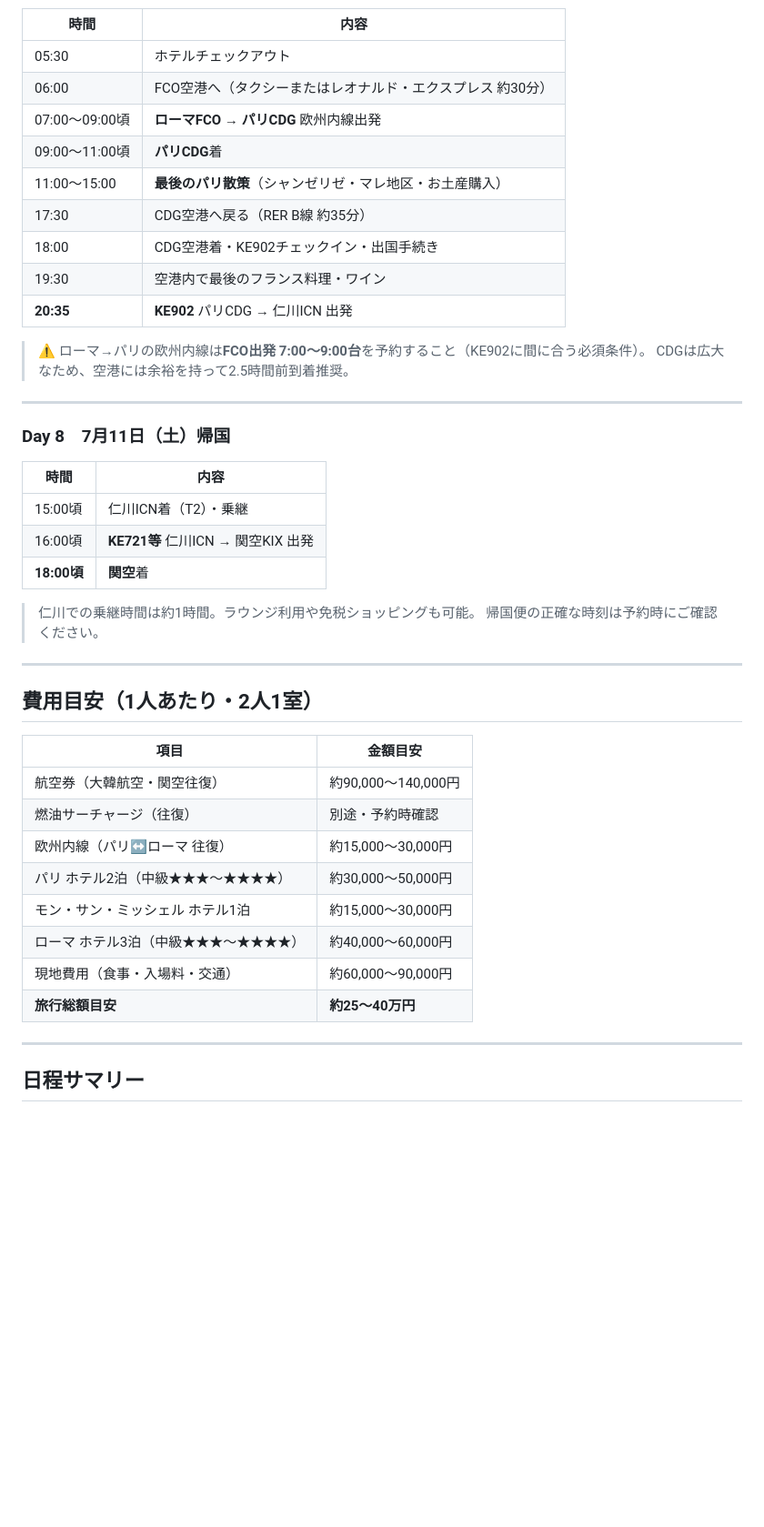
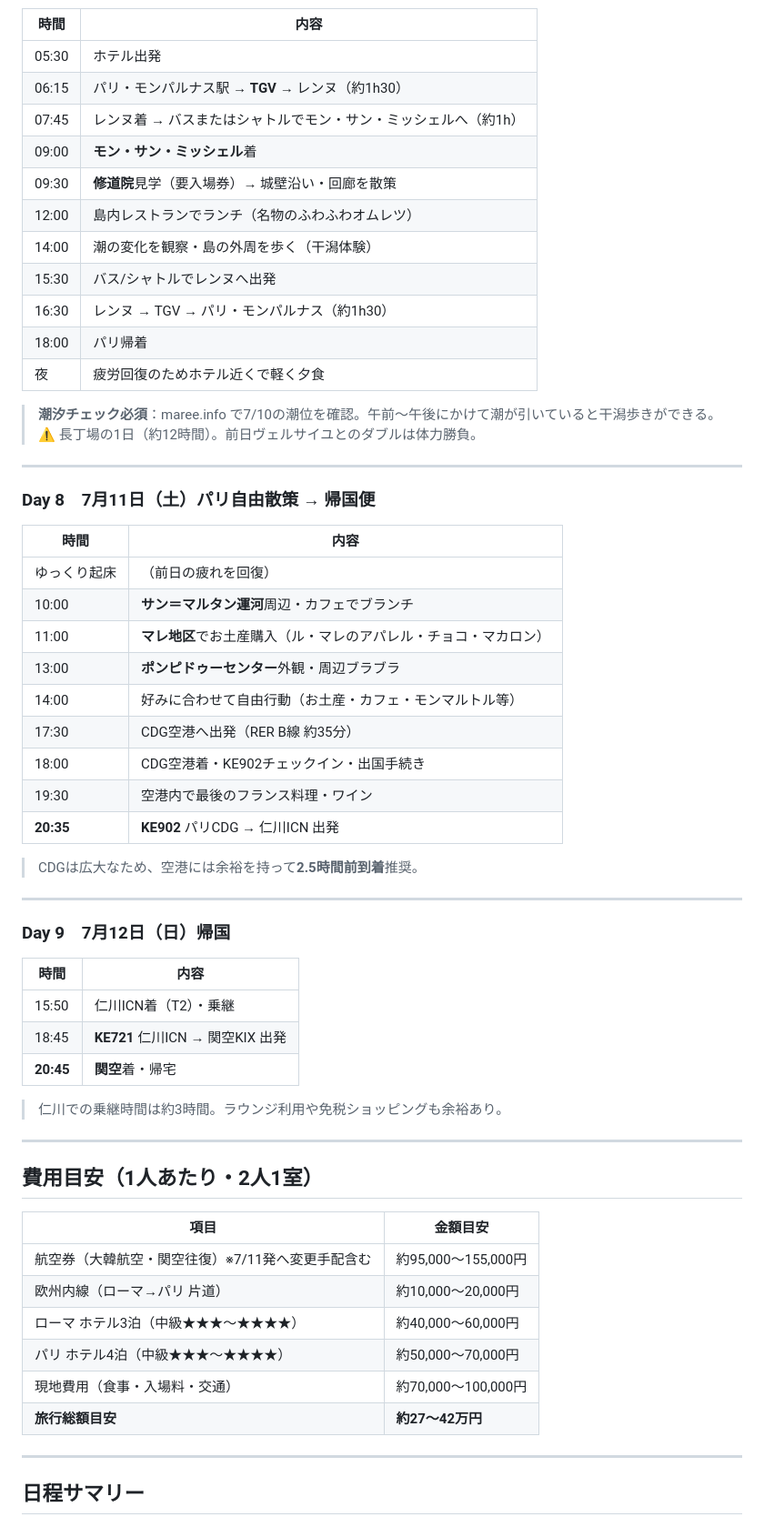
Before and after one commit to MasatoshiSano/travel, a Markdown page: schedule_ke.md, the part around one of its changes. Shown at 91% size. Drawn GitHub-style; blank space fills up the shorter version.

```diff
--- a/schedule_ke.md
+++ b/schedule_ke.md
@@ -168,31 +163,50 @@
 
 | 時間 | 内容 |
 |------|------|
-| 05:30 | ホテルチェックアウト |
-| 06:00 | FCO空港へ（タクシーまたはレオナルド・エクスプレス 約30分） |
-| 07:00〜09:00頃 | **ローマFCO → パリCDG** 欧州内線出発 |
-| 09:00〜11:00頃 | **パリCDG**着 |
-| 11:00〜15:00 | **最後のパリ散策**（シャンゼリゼ・マレ地区・お土産購入） |
-| 17:30 | CDG空港へ戻る（RER B線 約35分） |
+| 05:30 | ホテル出発 |
+| 06:15 | パリ・モンパルナス駅 → **TGV** → レンヌ（約1h30） |
+| 07:45 | レンヌ着 → バスまたはシャトルでモン・サン・ミッシェルへ（約1h） |
+| 09:00 | **モン・サン・ミッシェル**着 |
+| 09:30 | **修道院**見学（要入場券）→ 城壁沿い・回廊を散策 |
+| 12:00 | 島内レストランでランチ（名物のふわふわオムレツ） |
+| 14:00 | 潮の変化を観察・島の外周を歩く（干潟体験） |
+| 15:30 | バス/シャトルでレンヌへ出発 |
+| 16:30 | レンヌ → TGV → パリ・モンパルナス（約1h30） |
+| 18:00 | パリ帰着 |
+| 夜 | 疲労回復のためホテル近くで軽く夕食 |
+
+> **潮汐チェック必須**：maree.info で7/10の潮位を確認。午前〜午後にかけて潮が引いていると干潟歩きができる。
+> ⚠️ 長丁場の1日（約12時間）。前日ヴェルサイユとのダブルは体力勝負。
+
+---
+
+### Day 8　7月11日（土）パリ自由散策 → 帰国便
+
+| 時間 | 内容 |
+|------|------|
+| ゆっくり起床 | （前日の疲れを回復） |
+| 10:00 | **サン＝マルタン運河**周辺・カフェでブランチ |
+| 11:00 | **マレ地区**でお土産購入（ル・マレのアパレル・チョコ・マカロン） |
+| 13:00 | **ポンピドゥーセンター**外観・周辺ブラブラ |
+| 14:00 | 好みに合わせて自由行動（お土産・カフェ・モンマルトル等） |
+| 17:30 | CDG空港へ出発（RER B線 約35分） |
 | 18:00 | CDG空港着・KE902チェックイン・出国手続き |
 | 19:30 | 空港内で最後のフランス料理・ワイン |
 | **20:35** | **KE902** パリCDG → 仁川ICN 出発 |
 
-> ⚠️ ローマ→パリの欧州内線は**FCO出発 7:00〜9:00台**を予約すること（KE902に間に合う必須条件）。
-> CDGは広大なため、空港には余裕を持って2.5時間前到着推奨。
+> CDGは広大なため、空港には余裕を持って**2.5時間前到着**推奨。
 
 ---
 
-### Day 8　7月11日（土）帰国
+### Day 9　7月12日（日）帰国
 
 | 時間 | 内容 |
 |------|------|
-| 15:00頃 | 仁川ICN着（T2）・乗継 |
-| 16:00頃 | **KE721等** 仁川ICN → 関空KIX 出発 |
-| **18:00頃** | **関空**着 |
+| 15:50 | 仁川ICN着（T2）・乗継 |
+| 18:45 | **KE721** 仁川ICN → 関空KIX 出発 |
+| **20:45** | **関空**着・帰宅 |
 
-> 仁川での乗継時間は約1時間。ラウンジ利用や免税ショッピングも可能。
-> 帰国便の正確な時刻は予約時にご確認ください。
+> 仁川での乗継時間は約3時間。ラウンジ利用や免税ショッピングも余裕あり。
 
 ---
 
@@ -200,14 +214,12 @@
 
 | 項目 | 金額目安 |
 |------|----------|
-| 航空券（大韓航空・関空往復） | 約90,000〜140,000円 |
-| 燃油サーチャージ（往復） | 別途・予約時確認 |
-| 欧州内線（パリ↔ローマ 往復） | 約15,000〜30,000円 |
-| パリ ホテル2泊（中級★★★〜★★★★） | 約30,000〜50,000円 |
-| モン・サン・ミッシェル ホテル1泊 | 約15,000〜30,000円 |
+| 航空券（大韓航空・関空往復）※7/11発へ変更手配含む | 約95,000〜155,000円 |
+| 欧州内線（ローマ→パリ 片道） | 約10,000〜20,000円 |
 | ローマ ホテル3泊（中級★★★〜★★★★） | 約40,000〜60,000円 |
-| 現地費用（食事・入場料・交通） | 約60,000〜90,000円 |
-| **旅行総額目安** | **約25〜40万円** |
+| パリ ホテル4泊（中級★★★〜★★★★） | 約50,000〜70,000円 |
+| 現地費用（食事・入場料・交通） | 約70,000〜100,000円 |
+| **旅行総額目安** | **約27〜42万円** |
 
 ---
 
```
Also changed, not shown: other parts of schedule_ke.md (+112 -128 lines).
